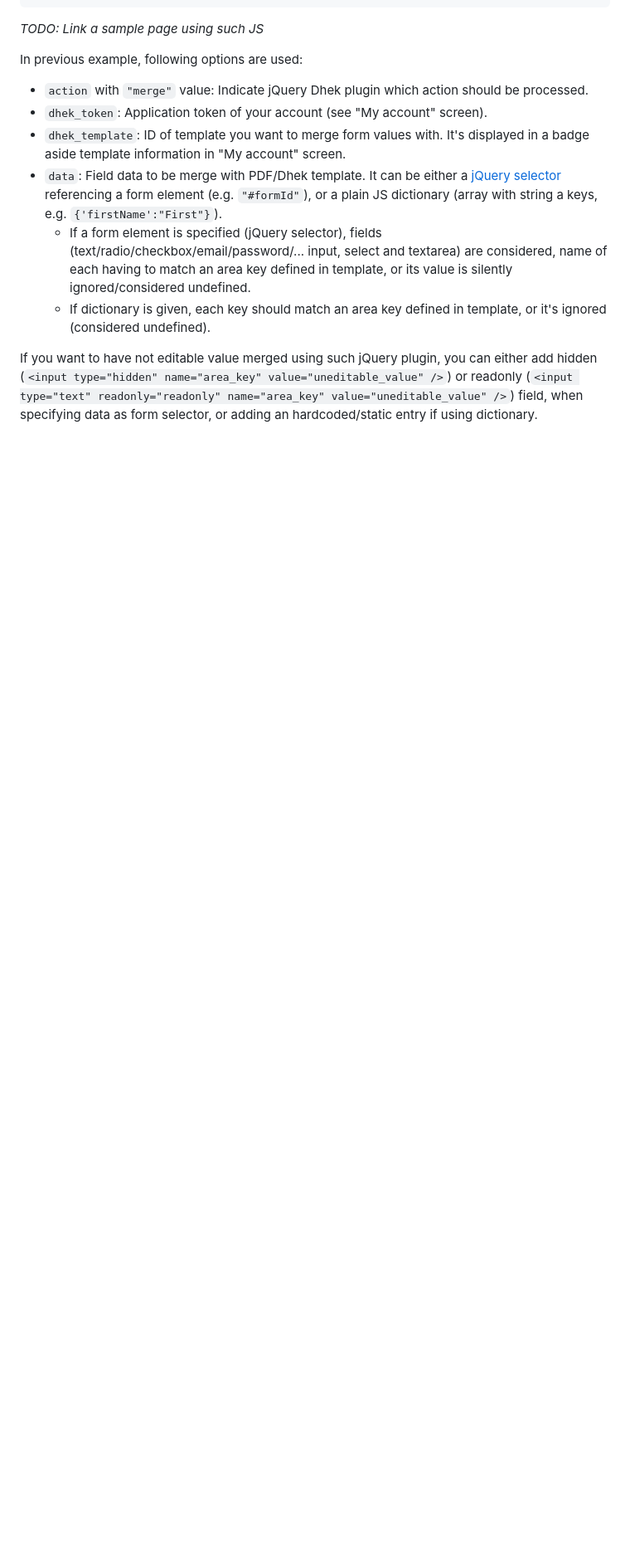
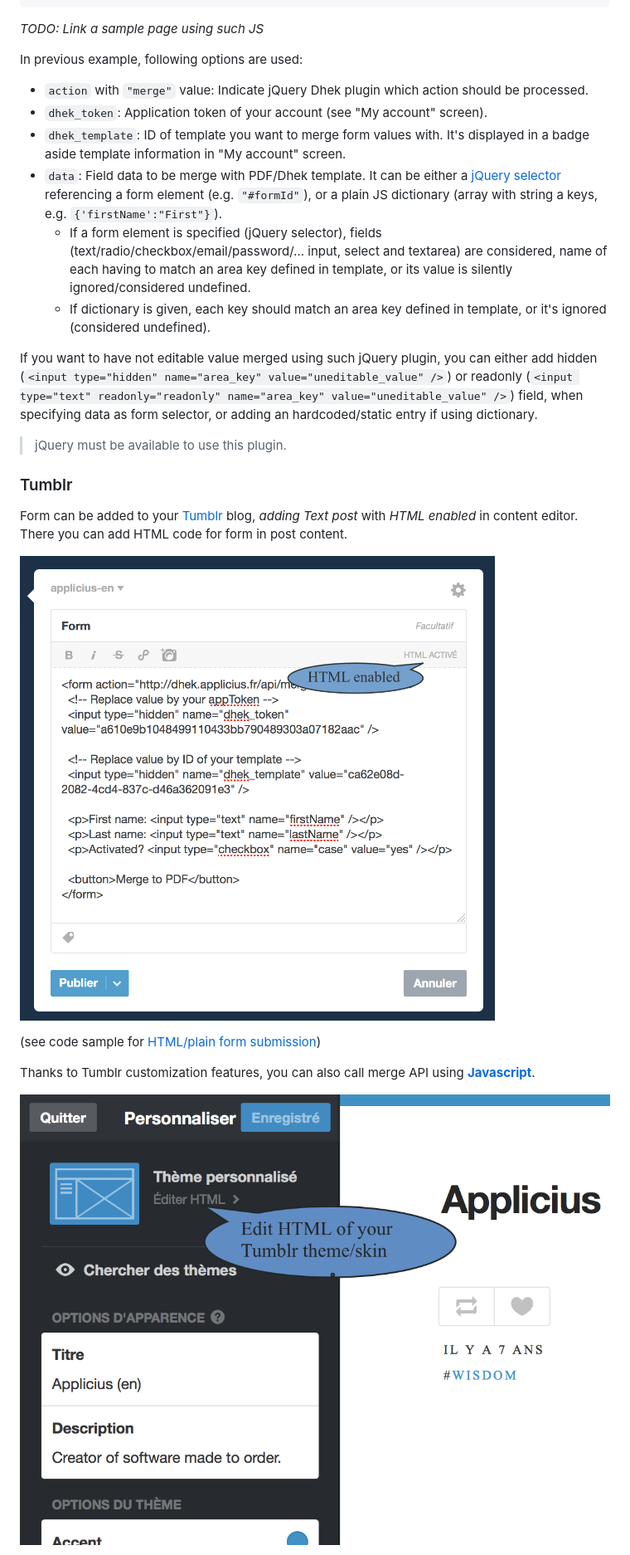
Before and after one commit to cchantep/dhek, a Markdown page: web-service/developer-guide.md, the part around the change printed below. Shown: that part at 83% size. GitHub-like rendering; pictures changed too: web-service/tumblr-customize1.png (added), web-service/tumblr-html.png (added); blank space fills up the shorter version.

Commit message:
Tumblr use guide

```diff
--- a/web-service/developer-guide.md
+++ b/web-service/developer-guide.md
@@ -84,3 +84,18 @@ In previous example, following options are used:
   - If dictionary is given, each key should match an area key defined in template, or it's ignored (considered undefined).
 
 If you want to have not editable value merged using such jQuery plugin, you can either add hidden (`<input type="hidden" name="area_key" value="uneditable_value" />`) or readonly (`<input type="text" readonly="readonly" name="area_key" value="uneditable_value" />`) field, when specifying data as form selector, or adding an hardcoded/static entry if using dictionary.
+
+> jQuery must be available to use this plugin.
+
+### Tumblr
+
+Form can be added to your [Tumblr](http://www.tumblr.com) blog, *adding Text post* with *HTML enabled* in content editor. There you can add HTML code for form in post content.
+
+![HTML post in Tumblr blog](./tumblr-html.png)
+
+(see code sample for [HTML/plain form submission](#htmlplain-form-submission))
+
+Thanks to Tumblr customization features, you can also call merge API using **[Javascript](#javascript)**.
+
+![Tumblr customization](./tumblr-customize1.png)
+
```
Also changed, not shown: other parts of web-service/developer-guide.md (+3 -0 lines), web-service/tumblr-customize2.png (added), web-service/tumblr-post.png (added).
